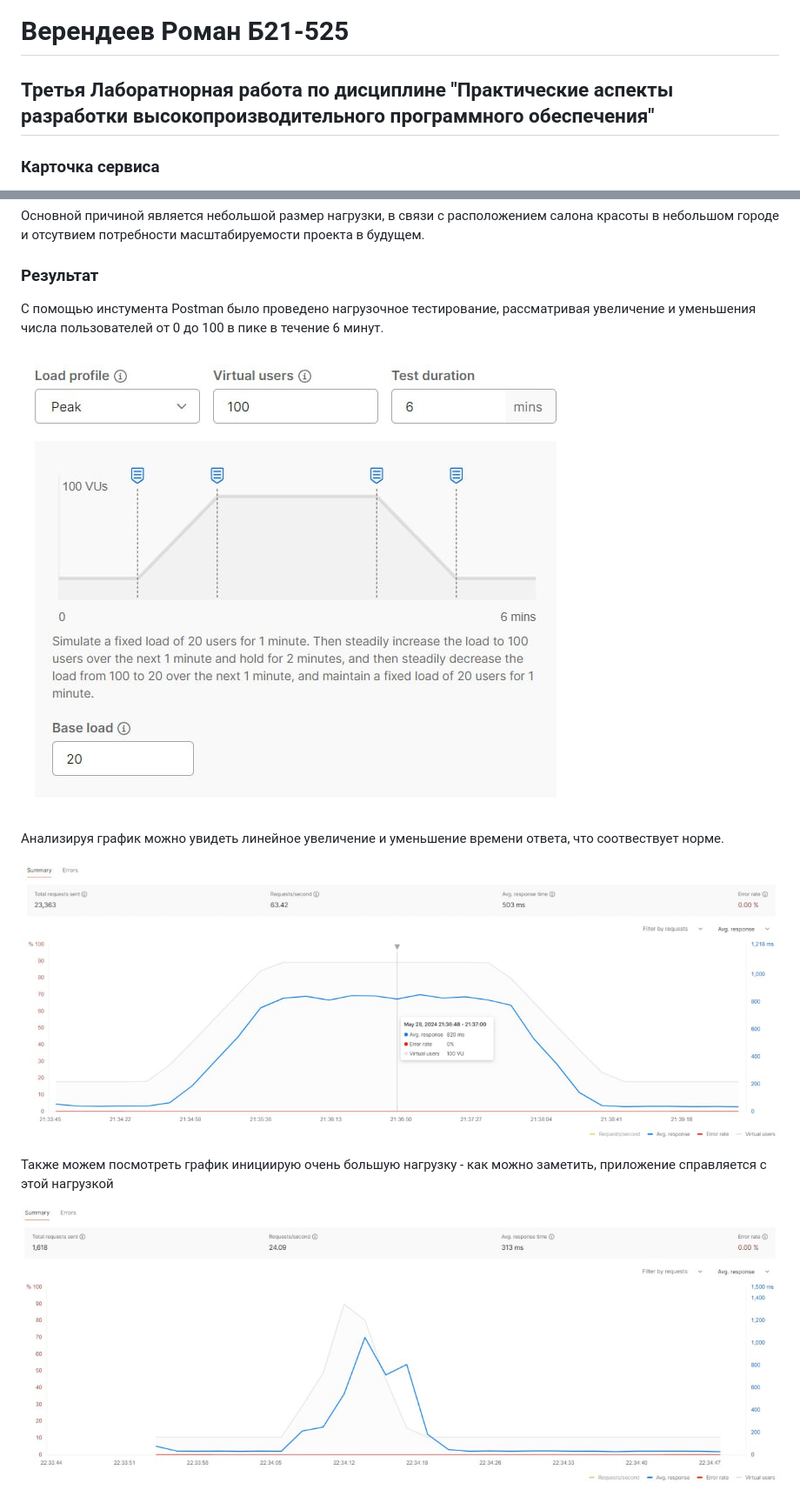
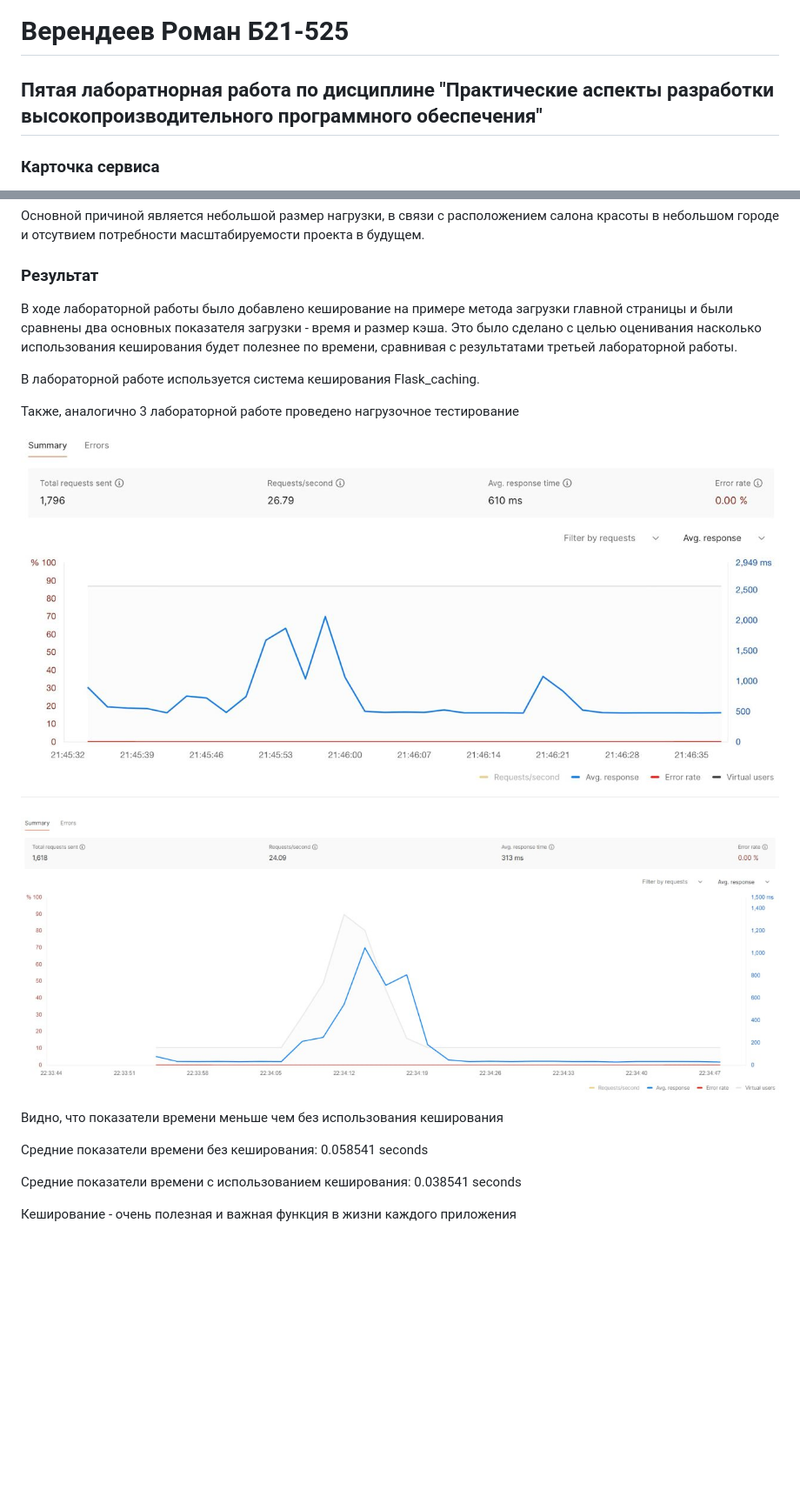
Before and after one commit to Romchikqw/parvpo2sem, a Markdown page: result.md, 2 parts joined by grey strips. Shown: that part at 87% size. GitHub-like rendering; pictures changed too: img_4.png (added), img_5.png (added); blank space fills up the shorter version.

```diff
--- a/result.md
+++ b/result.md
@@ -1,6 +1,6 @@
 
 # Верендеев Роман Б21-525
-## Третья Лаборатнорная работа по дисциплине "Практические аспекты разработки высокопроизводительного программного обеспечения"
+## Пятая лаборатнорная работа по дисциплине "Практические аспекты разработки высокопроизводительного программного обеспечения"
 
 
 
@@ -21,14 +21,21 @@
 
 ### Результат
 
-С помощью инстумента Postman было проведено нагрузочное тестирование, рассматривая увеличение и уменьшения числа пользователей от 0 до 100 в пике в течение 6 минут.
+В ходе лабораторной работы было добавлено кеширование на примере метода загрузки главной страницы и были сравнены два основных показателя загрузки - время и размер кэша.
+Это было сделано с целью оценивания насколько использования кеширования будет полезнее по времени, сравнивая с результатами третьей лабораторной работы.
 
-![img.png](img.png)
+В лабораторной работе используется система кеширования Flask_caching.
 
-Анализируя график можно увидеть линейное увеличение и уменьшение времени ответа, что соотвествует норме.
+Также, аналогично 3 лабораторной работе проведено нагрузочное тестирование
 
-![img_1.png](img_1.png)
+![img_4.png](img_4.png)
 
-Также можем посмотреть график инициирую очень большую нагрузку - как можно заметить, приложение справляется с этой нагрузкой
+![img_5.png](img_5.png)
 
-![img_2.png](img_2.png)
+Видно, что показатели времени меньше чем без использования кеширования
+
+Средние показатели времени без кеширования: 0.058541 seconds
+
+Средние показатели времени с использованием кеширования: 0.038541 seconds
+
+Кеширование - очень полезная и важная функция в жизни каждого приложения
```
Also changed, not shown: img_3.png (added), 3 other files.
